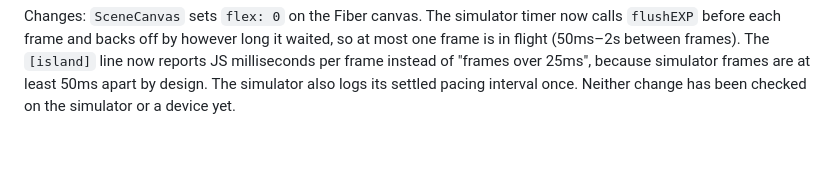
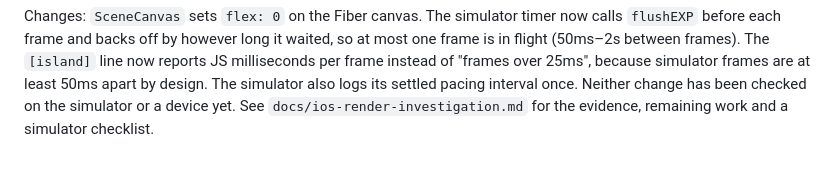
Before and after one commit to OmarOzalp/scubago, a Markdown page: docs/island-performance.md, the part around the change. GitHub-like rendering.

```diff
--- a/docs/island-performance.md
+++ b/docs/island-performance.md
@@ -217,4 +217,5 @@ so at most one frame is in flight (50ms–2s between frames). The `[island]` lin
 now reports JS milliseconds per frame instead of "frames over 25ms", because
 simulator frames are at least 50ms apart by design. The simulator also logs its
 settled pacing interval once. Neither change has been checked on the simulator
-or a device yet.
+or a device yet. See `docs/ios-render-investigation.md` for the evidence,
+remaining work and a simulator checklist.
```
Also changed, not shown: docs/ios-render-investigation.md (added, +175 -0 lines).
